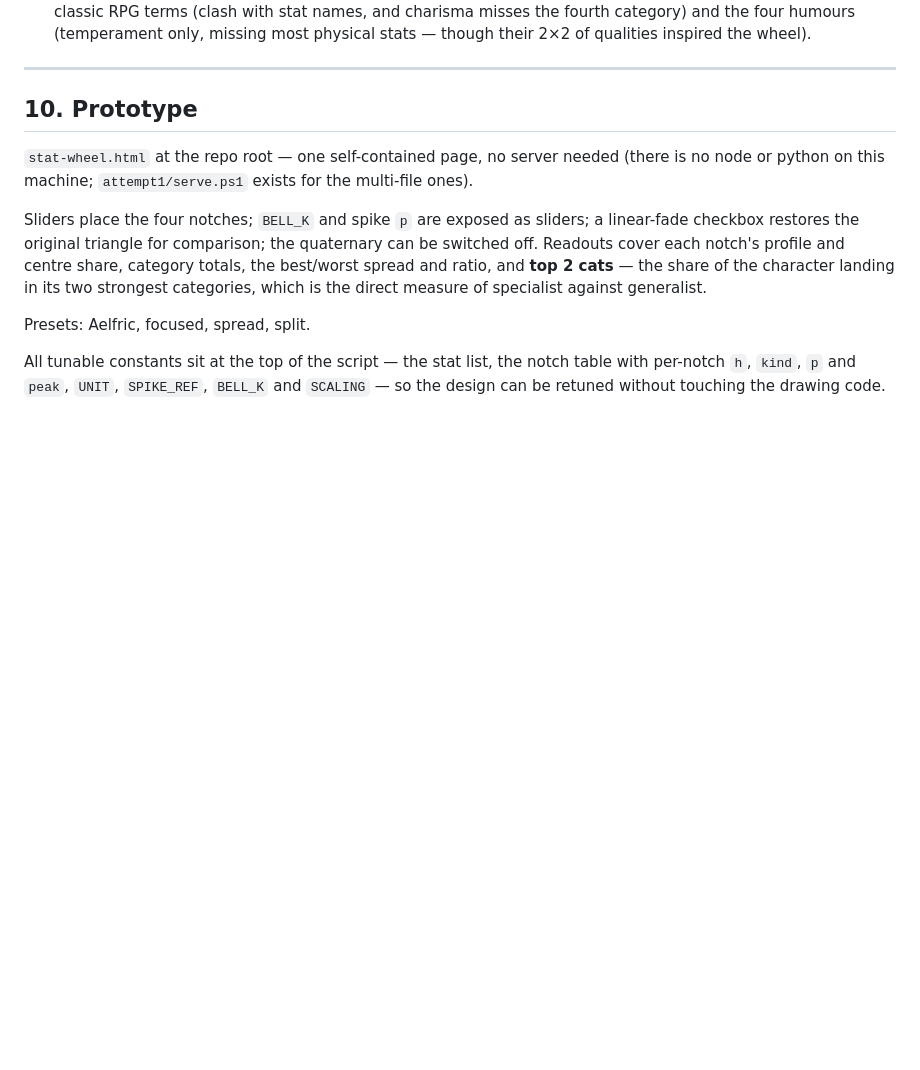
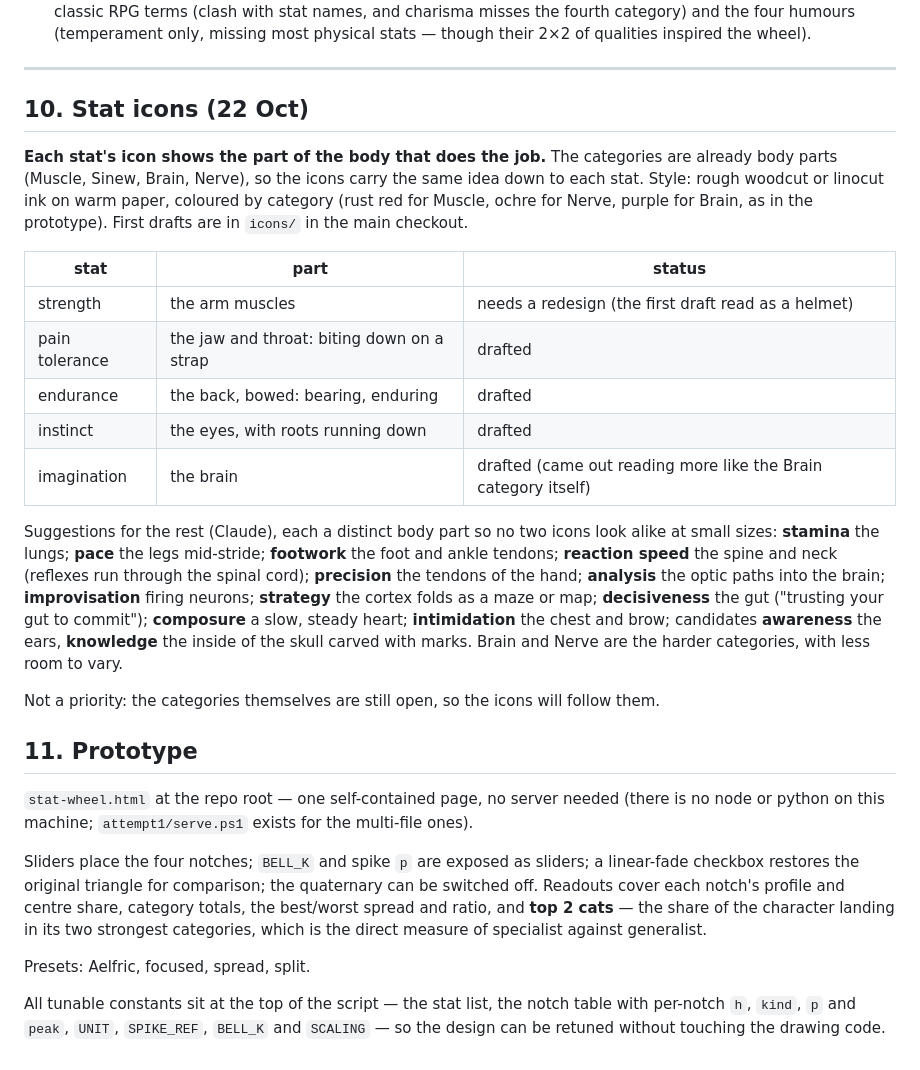
Before and after one commit to Jedama/drakborgen, a Markdown page: character-creation.md, the part around the change. Drawn GitHub-style; blank space fills up the shorter version.

Commit message:
Stat icons: each shows the body part that does the job
Records the anatomical icon concept, the first drafts and suggestions
for the remaining stats.

Co-Authored-By: Claude Opus 5.5 <noreply@anthropic.com>

```diff
--- a/character-creation.md
+++ b/character-creation.md
@@ -350,7 +350,35 @@ are made of. It holds traits rather than notch-driven stats.
 
 ---
 
-## 10. Prototype
+## 10. Stat icons (22 Oct)
+
+**Each stat's icon shows the part of the body that does the job.** The categories are
+already body parts (Muscle, Sinew, Brain, Nerve), so the icons carry the same idea down to
+each stat. Style: rough woodcut or linocut ink on warm paper, coloured by category (rust red
+for Muscle, ochre for Nerve, purple for Brain, as in the prototype). First drafts are in
+`icons/` in the main checkout.
+
+| stat | part | status |
+|---|---|---|
+| strength | the arm muscles | needs a redesign (the first draft read as a helmet) |
+| pain tolerance | the jaw and throat: biting down on a strap | drafted |
+| endurance | the back, bowed: bearing, enduring | drafted |
+| instinct | the eyes, with roots running down | drafted |
+| imagination | the brain | drafted (came out reading more like the Brain category itself) |
+
+Suggestions for the rest (Claude), each a distinct body part so no two icons look alike at
+small sizes: **stamina** the lungs; **pace** the legs mid-stride; **footwork** the foot and
+ankle tendons; **reaction speed** the spine and neck (reflexes run through the spinal
+cord); **precision** the tendons of the hand; **analysis** the optic paths into the brain;
+**improvisation** firing neurons; **strategy** the cortex folds as a maze or map;
+**decisiveness** the gut ("trusting your gut to commit"); **composure** a slow, steady heart;
+**intimidation** the chest and brow; candidates **awareness** the ears, **knowledge** the
+inside of the skull carved with marks. Brain and Nerve are the harder categories, with less
+room to vary.
+
+Not a priority: the categories themselves are still open, so the icons will follow them.
+
+## 11. Prototype
 
 `stat-wheel.html` at the repo root — one self-contained page, no server needed (there is
 no node or python on this machine; `attempt1/serve.ps1` exists for the multi-file ones).
```
